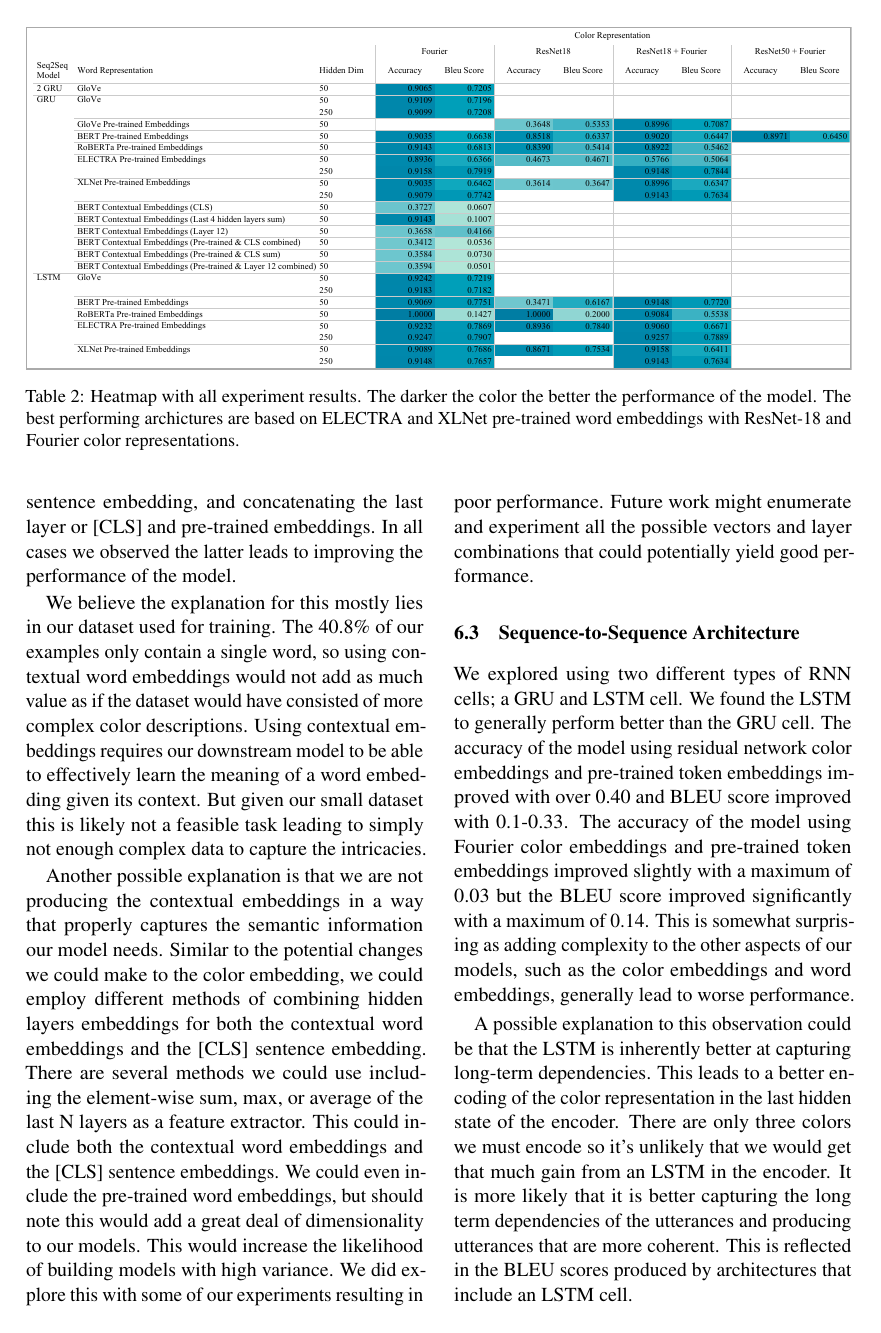
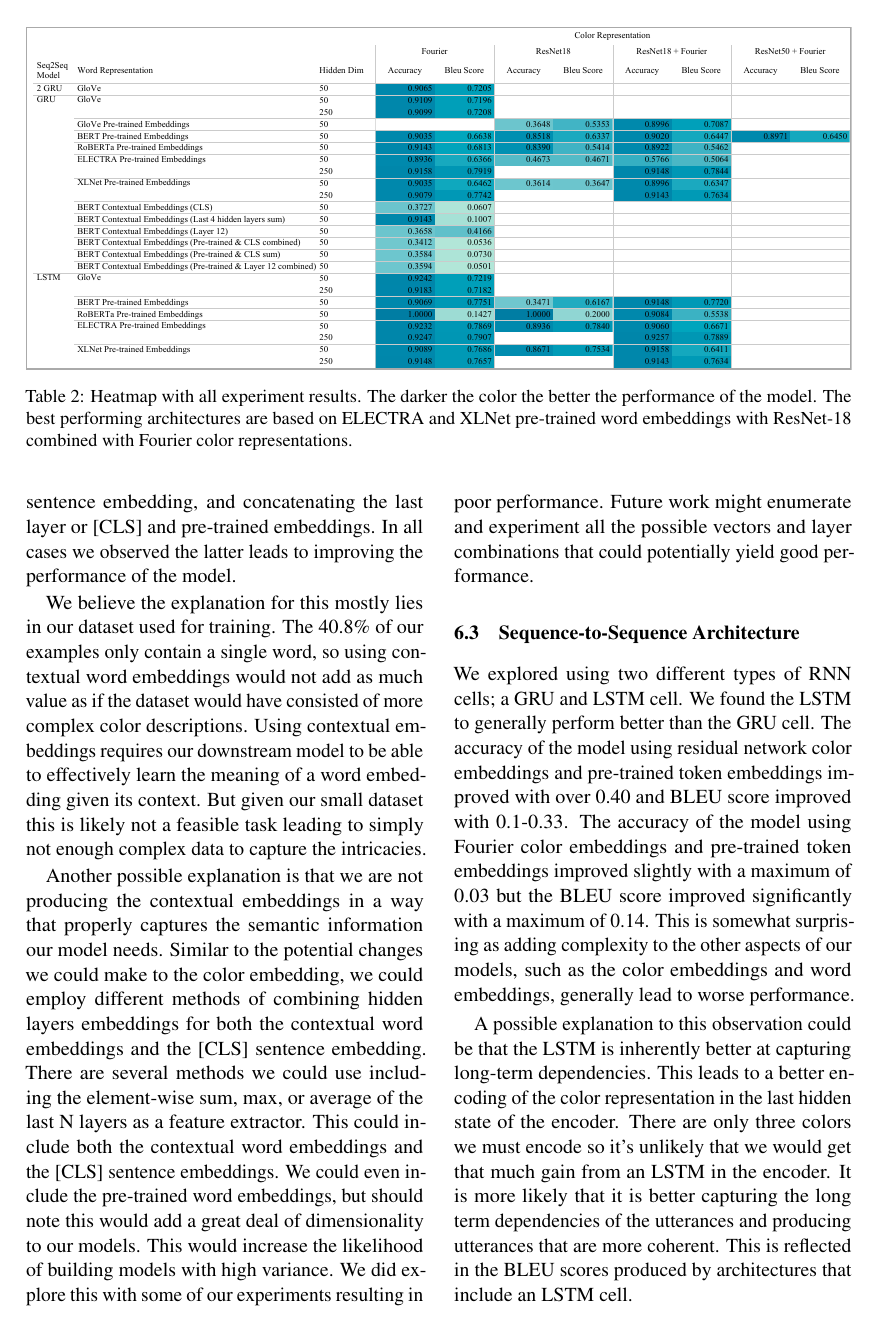
Before and after one commit to jhabr/xcs224u_final_paper, a LaTeX paper (paper/XCS224U_final_paper.tex, which reads paper/sections/6-experiment.tex): page 6 of 10. Compiled offline with pdfLaTeX.

Commit message:
More typo fixing...

```diff
--- a/paper/sections/6-experiment.tex
+++ b/paper/sections/6-experiment.tex
@@ -63,7 +63,7 @@ We consider both listener accuracy and BLEU score, with equal weight when evalua
 \begin{table*}[ht]
 \centering
 \includegraphics[width=\textwidth]{assets/heatmap.pdf}
-\caption[Heatmap]{Heatmap with all experiment results. The darker the color the better the performance of the model. The best performing archictures are based on ELECTRA and XLNet pre-trained word embeddings with ResNet-18 and Fourier color representations.}
+\caption[Heatmap]{Heatmap with all experiment results. The darker the color the better the performance of the model. The best performing architectures are based on ELECTRA and XLNet pre-trained word embeddings with ResNet-18 combined with Fourier color representations.}
 \label{table:heatmap}
 \end{table*}
 
```
